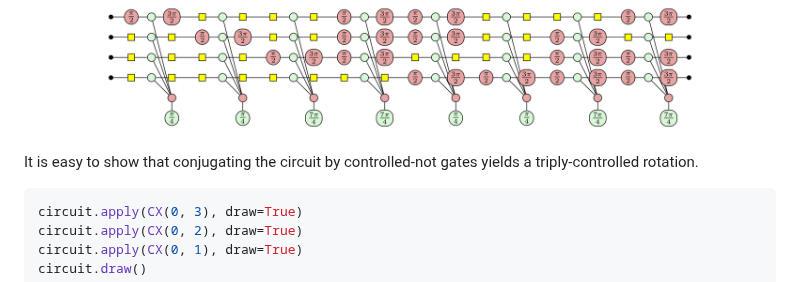
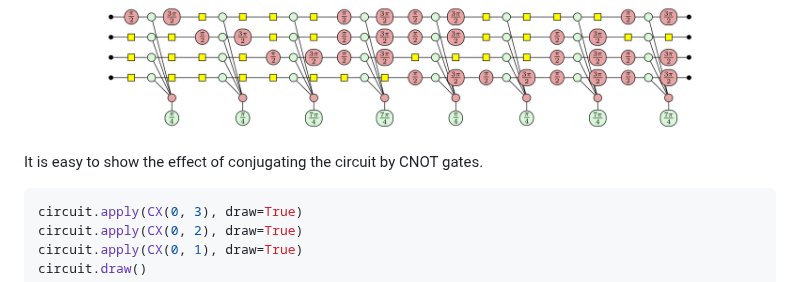
Before and after one commit to aymannel/zxfermion, a Markdown page: README.md, the part around the change. GitHub-like rendering.

Commit message:
README stuff

````diff
--- a/README.md
+++ b/README.md
@@ -87,7 +87,7 @@ circuit.draw()
 ```
 ![](figures/readme6.png)
 
-It is easy to show that conjugating the circuit by controlled-not gates yields a triply-controlled rotation.
+It is easy to show the effect of conjugating the circuit by CNOT gates.
 ```python
 circuit.apply(CX(0, 3), draw=True)
 circuit.apply(CX(0, 2), draw=True)
````
